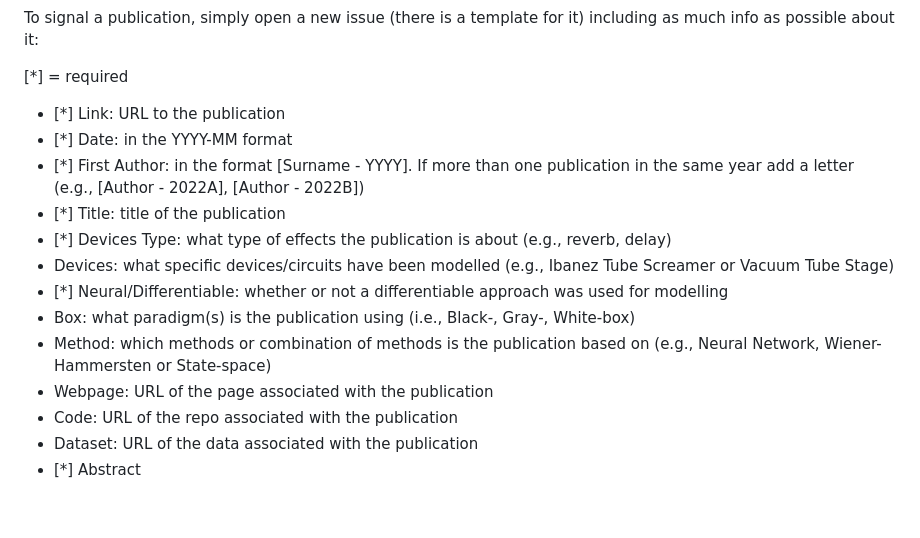
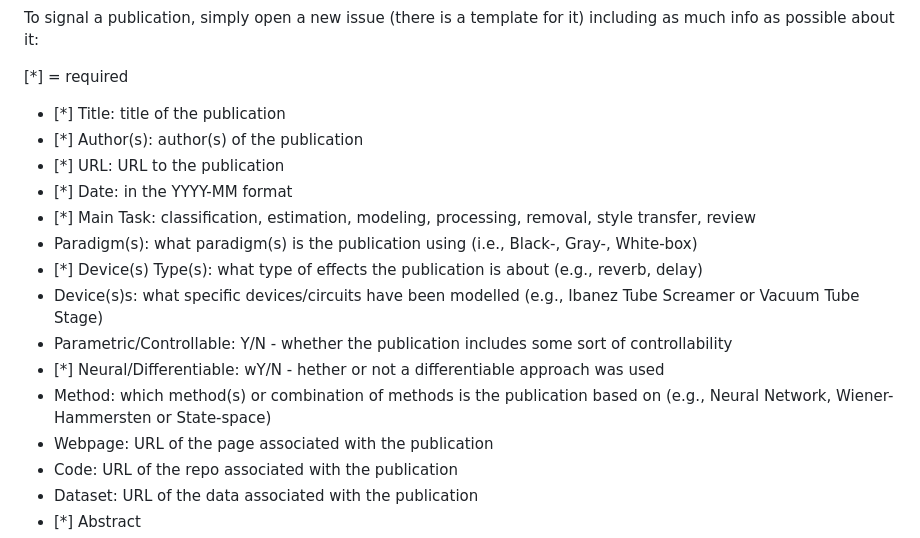
Before and after one commit to mcomunita/AFX-Research, a Markdown page: README.md, the part around the change. Rendered like a GitHub page; blank space fills up the shorter version.

```diff
--- a/README.md
+++ b/README.md
@@ -64,15 +64,17 @@ To signal a publication, simply open a new issue (there is a template for it) in
 
 [*] = required
 
-- [*] Link: URL to the publication
+- [*] Title: title of the publication
+- [*] Author(s): author(s) of the publication
+- [*] URL: URL to the publication
 - [*] Date: in the YYYY-MM format
-- [*] First Author: in the format [Surname - YYYY]. If more than one publication in the same year add a letter (e.g., [Author - 2022A], [Author - 2022B])
-- [*] Title: title of the publication
-- [*] Devices Type: what type of effects the publication is about (e.g., reverb, delay)
-- Devices: what specific devices/circuits have been modelled (e.g., Ibanez Tube Screamer or Vacuum Tube Stage)
-- [*] Neural/Differentiable: whether or not a differentiable approach was used for modelling
-- Box: what paradigm(s) is the publication using (i.e., Black-, Gray-, White-box)
-- Method: which methods or combination of methods is the publication based on (e.g., Neural Network, Wiener-Hammersten or State-space)
+- [*] Main Task: classification, estimation, modeling, processing, removal, style transfer, review
+- Paradigm(s): what paradigm(s) is the publication using (i.e., Black-, Gray-, White-box)
+- [*] Device(s) Type(s): what type of effects the publication is about (e.g., reverb, delay)
+- Device(s)s: what specific devices/circuits have been modelled (e.g., Ibanez Tube Screamer or Vacuum Tube Stage)
+- Parametric/Controllable: Y/N - whether the publication includes some sort of controllability
+- [*] Neural/Differentiable: wY/N - hether or not a differentiable approach was used
+- Method: which method(s) or combination of methods is the publication based on (e.g., Neural Network, Wiener-Hammersten or State-space)
 - Webpage: URL of the page associated with the publication
 - Code: URL of the repo associated with the publication
 - Dataset: URL of the data associated with the publication
```
